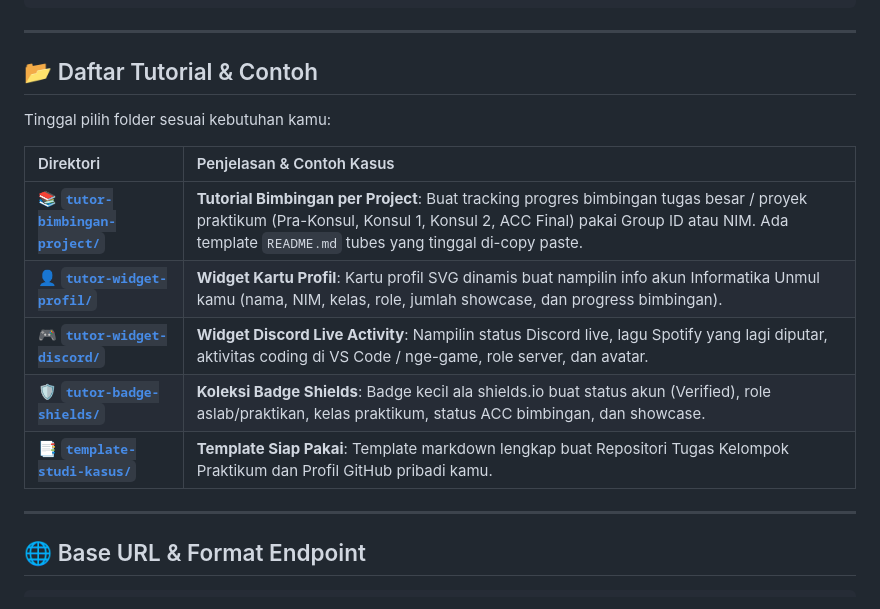
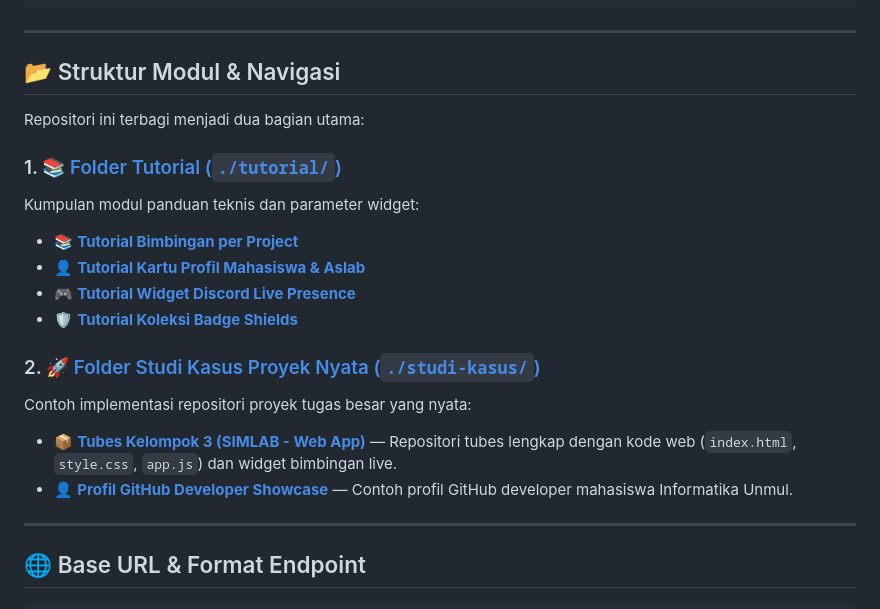
Before and after one commit to ASCII2026/contoh-widget, a Markdown page: README.md, the part around the change. Drawn GitHub-style.

Commit message:
docs(readme): perbarui navigasi modul tutorial dan studi kasus pada readme utama

```diff
--- a/README.md
+++ b/README.md
@@ -65,17 +65,21 @@ Berikut preview tampilan widget SVG nyata dari akun `2209106127`:
 
 ---
 
-## 📂 Daftar Tutorial & Contoh
+## 📂 Struktur Modul & Navigasi
 
-Tinggal pilih folder sesuai kebutuhan kamu:
+Repositori ini terbagi menjadi dua bagian utama:
 
-| Direktori | Penjelasan & Contoh Kasus |
-| :--- | :--- |
-| 📚 [**`tutor-bimbingan-project/`**](./tutor-bimbingan-project/README.md) | **Tutorial Bimbingan per Project**: Buat tracking progres bimbingan tugas besar / proyek praktikum (Pra-Konsul, Konsul 1, Konsul 2, ACC Final) pakai Group ID atau NIM. Ada template `README.md` tubes yang tinggal di-copy paste. |
-| 👤 [**`tutor-widget-profil/`**](./tutor-widget-profil/README.md) | **Widget Kartu Profil**: Kartu profil SVG dinamis buat nampilin info akun Informatika Unmul kamu (nama, NIM, kelas, role, jumlah showcase, dan progress bimbingan). |
-| 🎮 [**`tutor-widget-discord/`**](./tutor-widget-discord/README.md) | **Widget Discord Live Activity**: Nampilin status Discord live, lagu Spotify yang lagi diputar, aktivitas coding di VS Code / nge-game, role server, dan avatar. |
-| 🛡️ [**`tutor-badge-shields/`**](./tutor-badge-shields/README.md) | **Koleksi Badge Shields**: Badge kecil ala shields.io buat status akun (Verified), role aslab/praktikan, kelas praktikum, status ACC bimbingan, dan showcase. |
-| 📑 [**`template-studi-kasus/`**](./template-studi-kasus/README.md) | **Template Siap Pakai**: Template markdown lengkap buat Repositori Tugas Kelompok Praktikum dan Profil GitHub pribadi kamu. |
+### 1. [📚 Folder Tutorial (`./tutorial/`)](./tutorial/README.md)
+Kumpulan modul panduan teknis dan parameter widget:
+- 📚 [**Tutorial Bimbingan per Project**](./tutorial/tutor-bimbingan-project/README.md)
+- 👤 [**Tutorial Kartu Profil Mahasiswa & Aslab**](./tutorial/tutor-widget-profil/README.md)
+- 🎮 [**Tutorial Widget Discord Live Presence**](./tutorial/tutor-widget-discord/README.md)
+- 🛡️ [**Tutorial Koleksi Badge Shields**](./tutorial/tutor-badge-shields/README.md)
+
+### 2. [🚀 Folder Studi Kasus Proyek Nyata (`./studi-kasus/`)](./studi-kasus/README.md)
+Contoh implementasi repositori proyek tugas besar yang nyata:
+- 📦 [**Tubes Kelompok 3 (SIMLAB - Web App)**](./studi-kasus/tubes-kelompok-simlab/README.md) — Repositori tubes lengkap dengan kode web (`index.html`, `style.css`, `app.js`) dan widget bimbingan live.
+- 👤 [**Profil GitHub Developer Showcase**](./studi-kasus/github-profile-showcase/README.md) — Contoh profil GitHub developer mahasiswa Informatika Unmul.
 
 ---
 
```
